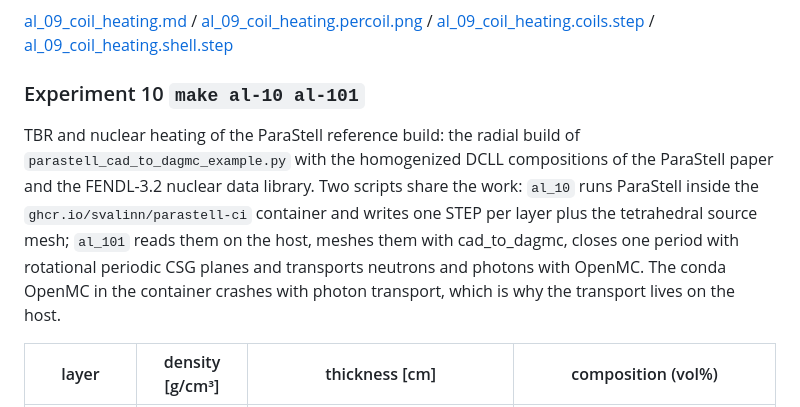
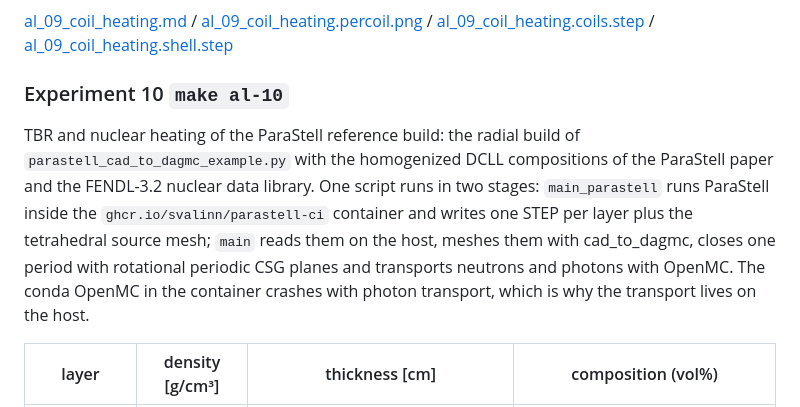
Before and after one commit to lzpel/alphastell, a Markdown page: README.md, the part around the change. Rendered like a GitHub page.

Commit message:
README: experiment 10 is one script with two stages

```diff
--- a/README.md
+++ b/README.md
@@ -89,9 +89,9 @@ Photon transport: the heating tally must include the secondary gamma rays, which
 
 [al_09_coil_heating.md](https://lzpel.github.io/alphastell/al_09_coil_heating.md) / [al_09_coil_heating.percoil.png](https://lzpel.github.io/alphastell/al_09_coil_heating.percoil.png) / [al_09_coil_heating.coils.step](https://lzpel.github.io/alphastell/al_09_coil_heating.coils.step) / [al_09_coil_heating.shell.step](https://lzpel.github.io/alphastell/al_09_coil_heating.shell.step)
 
-### Experiment 10 `make al-10 al-101`
+### Experiment 10 `make al-10`
 
-TBR and nuclear heating of the ParaStell reference build: the radial build of `parastell_cad_to_dagmc_example.py` with the homogenized DCLL compositions of the ParaStell paper and the FENDL-3.2 nuclear data library. Two scripts share the work: `al_10` runs ParaStell inside the `ghcr.io/svalinn/parastell-ci` container and writes one STEP per layer plus the tetrahedral source mesh; `al_101` reads them on the host, meshes them with cad_to_dagmc, closes one period with rotational periodic CSG planes and transports neutrons and photons with OpenMC. The conda OpenMC in the container crashes with photon transport, which is why the transport lives on the host.
+TBR and nuclear heating of the ParaStell reference build: the radial build of `parastell_cad_to_dagmc_example.py` with the homogenized DCLL compositions of the ParaStell paper and the FENDL-3.2 nuclear data library. One script runs in two stages: `main_parastell` runs ParaStell inside the `ghcr.io/svalinn/parastell-ci` container and writes one STEP per layer plus the tetrahedral source mesh; `main` reads them on the host, meshes them with cad_to_dagmc, closes one period with rotational periodic CSG planes and transports neutrons and photons with OpenMC. The conda OpenMC in the container crashes with photon transport, which is why the transport lives on the host.
 
 | layer | density [g/cm³] | thickness [cm] | composition (vol%) |
 |---|---|---|---|
```
